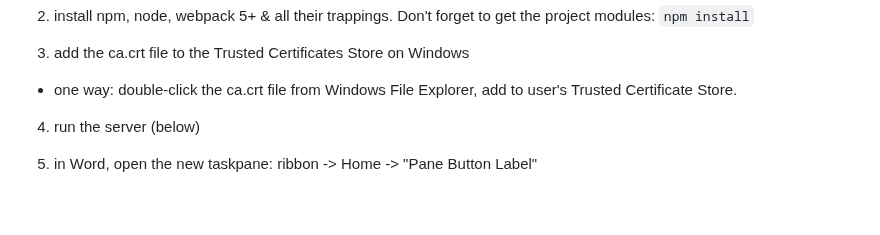
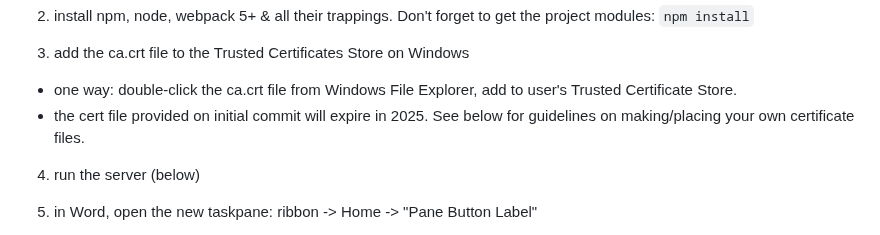
Before and after one commit to dentonlt/MinimalWordAddin, a Markdown page: README.md, the part around the change. GitHub-like rendering; blank space fills up the shorter version.

Commit message:
Update README.md
certificate expiry note

```diff
--- a/README.md
+++ b/README.md
@@ -60,6 +60,8 @@ or, For Word Online: (remove is by clearing browser cache)
 3. add the ca.crt file to the Trusted Certificates Store on Windows
 * one way: double-click the ca.crt file from Windows File Explorer, add
   to user's Trusted Certificate Store.
+* the cert file provided on initial commit will expire in 2025. See below
+  for guidelines on making/placing your own certificate files.
 
 4. run the server (below)
 
```
